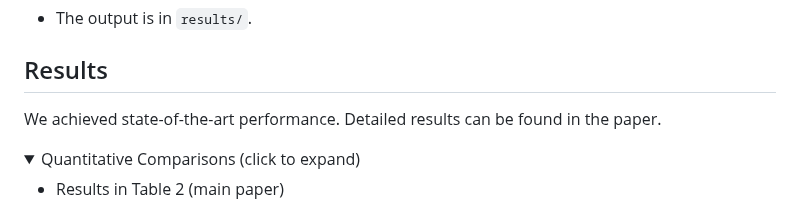
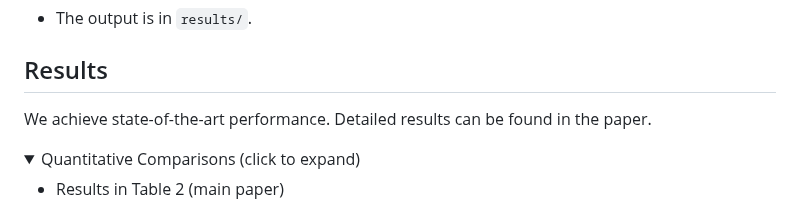
Before and after one commit to zhengchen1999/BI-DiffSR, a Markdown page: README.md, the part around the change. GitHub-like rendering; folded sections open.

```diff
--- a/README.md
+++ b/README.md
@@ -116,7 +116,7 @@ The performance is reported on Urban100 (×4). Output size of FLOPs is 3×256×2
 
 ## <a name="results"></a> Results
 
-We achieved state-of-the-art performance. Detailed results can be found in the paper.
+We achieve state-of-the-art performance. Detailed results can be found in the paper.
 
 <details>
 <summary>Quantitative Comparisons (click to expand)</summary>
```
